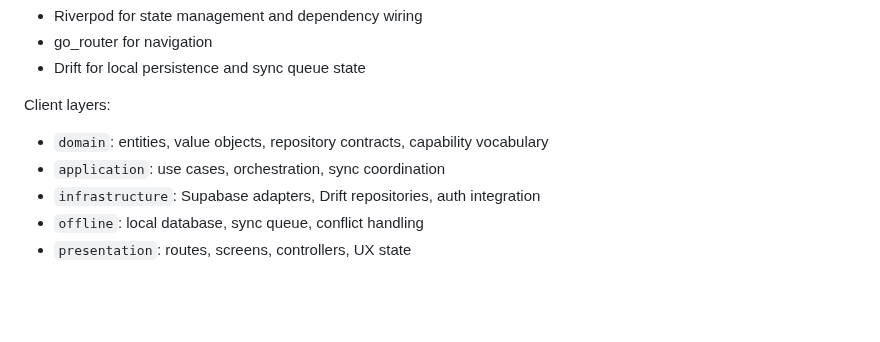
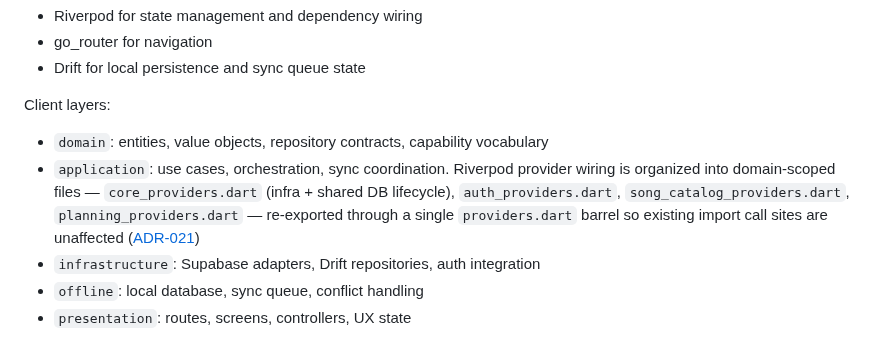
Before and after one commit to BalogAbel/lyrica, a Markdown page: docs/architecture/architecture.md, the part around the change. Drawn GitHub-style; blank space fills up the shorter version.

Commit message:
docs(adr): record provider domain-split decision (ADR-021)
Documents the providers.dart -> domain-scoped-files-behind-a-barrel split
(ARCH-1 remainder) and cross-references it from architecture.md's client
layer description.

```diff
--- a/docs/architecture/architecture.md
+++ b/docs/architecture/architecture.md
@@ -19,7 +19,12 @@ Primary libraries:
 Client layers:
 
 - `domain`: entities, value objects, repository contracts, capability vocabulary
-- `application`: use cases, orchestration, sync coordination
+- `application`: use cases, orchestration, sync coordination. Riverpod provider
+  wiring is organized into domain-scoped files —
+  `core_providers.dart` (infra + shared DB lifecycle), `auth_providers.dart`,
+  `song_catalog_providers.dart`, `planning_providers.dart` — re-exported through
+  a single `providers.dart` barrel so existing import call sites are unaffected
+  ([ADR-021](decisions/ADR-021-provider-domain-split.md))
 - `infrastructure`: Supabase adapters, Drift repositories, auth integration
 - `offline`: local database, sync queue, conflict handling
 - `presentation`: routes, screens, controllers, UX state
```
Also changed, not shown: 1 other file.
